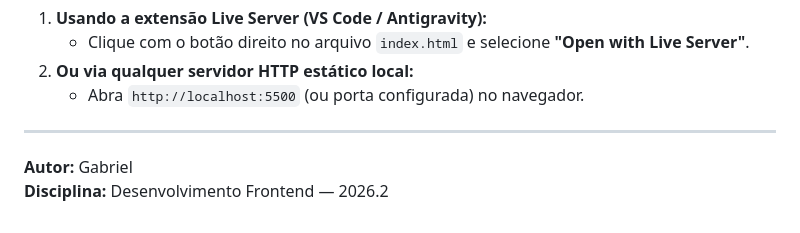
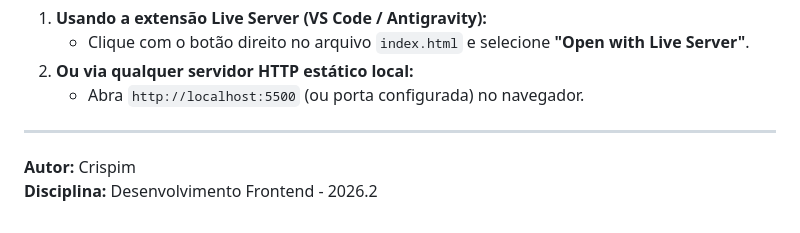
Before and after one commit to crispolas/DESENVOLVIMENTO-FRONT-END, a Markdown page: README.md, the part around one of its changes. GitHub-like rendering.

Commit message:
Ajustando escrita
Updated author name and discipline in README.

```diff
--- a/README.md
+++ b/README.md
@@ -69,5 +67,5 @@ Como a aplicação consome `dados.json` via requisições assíncronas (`fetch`)
 
 ---
 
-**Autor:** Gabriel
-**Disciplina:** Desenvolvimento Frontend — 2026.2
+**Autor:** Crispim
+**Disciplina:** Desenvolvimento Frontend - 2026.2
```
Also changed, not shown: other parts of README.md (+0 -2 lines).
